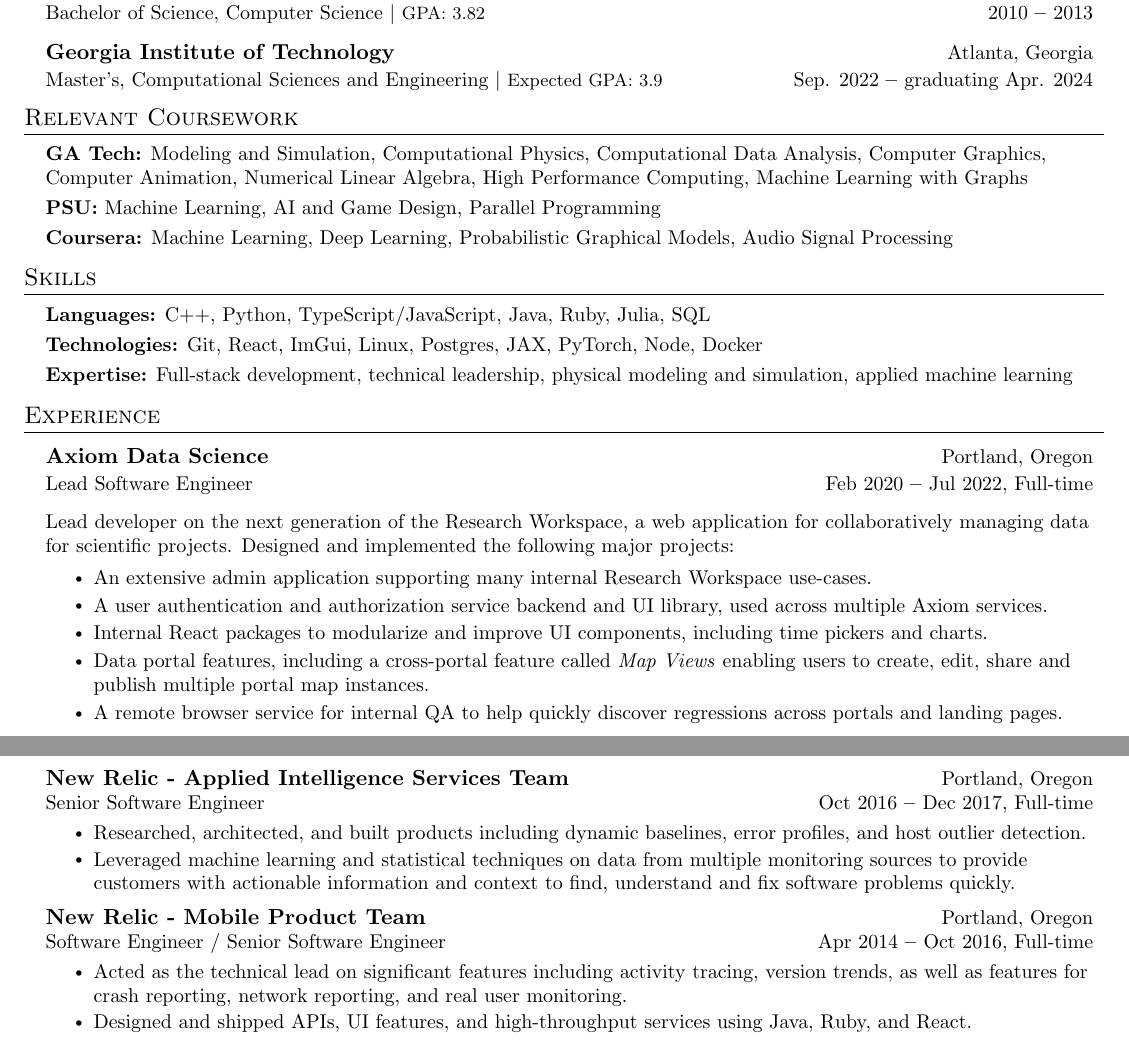
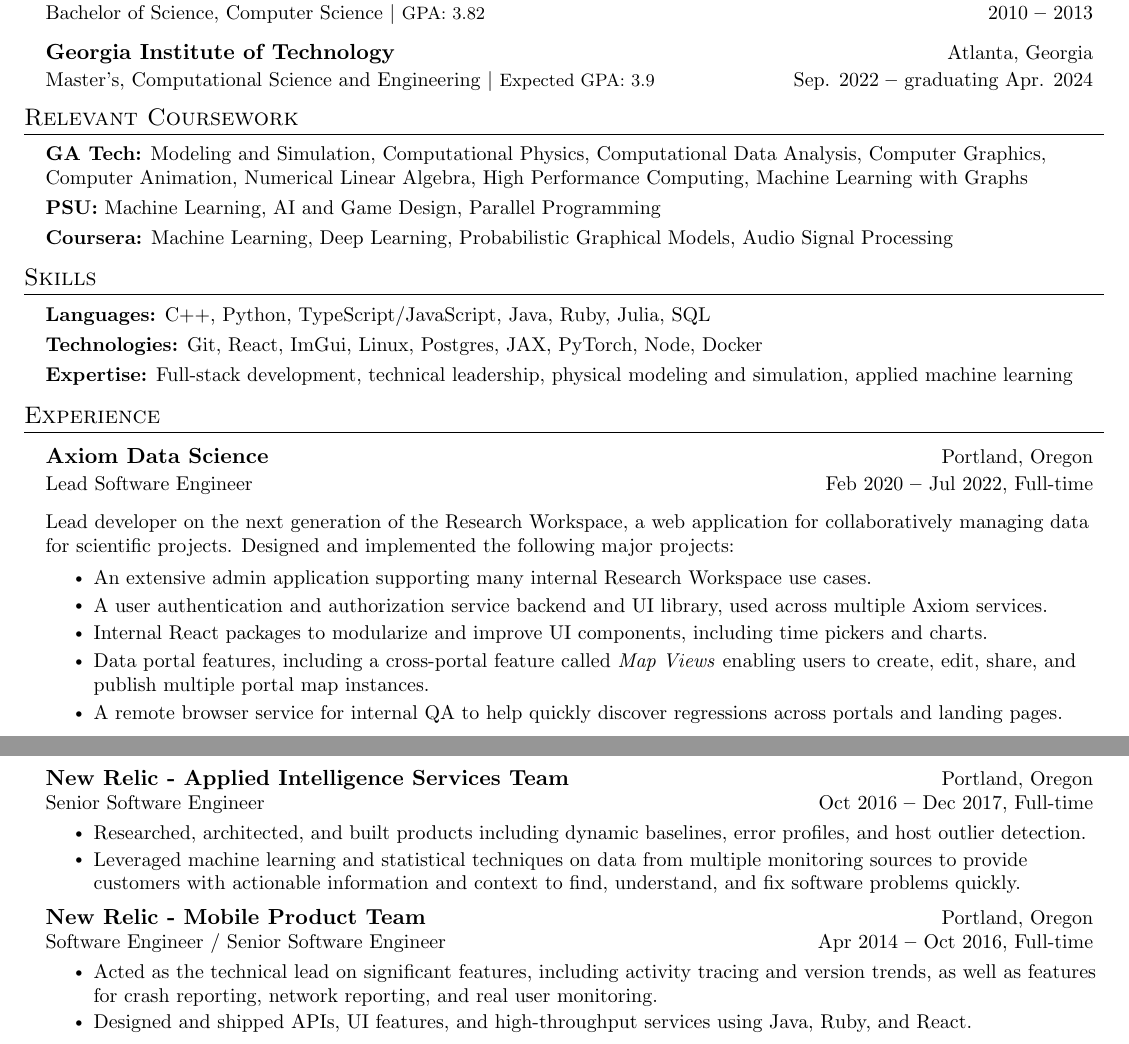
Before and after one commit to khiner/resume, a LaTeX document (main.tex): two parts of pages 1 and 2 of 2, joined at a grey line, cut so that both start at the same text. Compiled offline with pdfLaTeX.

Commit message:
Use custom shortened linkedin url (didn't know that was a thing!). Fix minor typos.

```diff
--- a/main.tex
+++ b/main.tex
@@ -122,7 +122,7 @@
       {Bachelor of Science, Computer Science $|$ \footnotesize{GPA: 3.82}}{2010 \textbf{--} 2013}{}{}
     \resumeEducationHeading
       {Georgia Institute of Technology}{Atlanta, Georgia}
-      {Master's, Computational Sciences and Engineering $|$ \footnotesize{Expected GPA: 3.9}}{Sep. 2022 \textbf{--} graduating Apr. 2024}{}{}
+      {Master's, Computational Science and Engineering $|$ \footnotesize{Expected GPA: 3.9}}{Sep. 2022 \textbf{--} graduating Apr. 2024}{}{}
   \resumeSubHeadingListEnd
 
 \section{Relevant Coursework}
@@ -154,10 +154,10 @@
         Designed and implemented the following major projects:
       }
       \resumeItemListStart
-        \resumeItem{An extensive admin application supporting many internal Research Workspace use-cases.}
+        \resumeItem{An extensive admin application supporting many internal Research Workspace use cases.}
         \resumeItem{A user authentication and authorization service backend and UI library, used across multiple Axiom services.}
         \resumeItem{Internal React packages to modularize and improve UI components, including time pickers and charts.}
-        \resumeItem{Data portal features, including a cross-portal feature called \textit{Map Views} enabling users to create, edit, share and publish multiple portal map instances.}
+        \resumeItem{Data portal features, including a cross-portal feature called \textit{Map Views} enabling users to create, edit, share, and publish multiple portal map instances.}
         \resumeItem{A remote browser service for internal QA to help quickly discover regressions across portals and landing pages.}
       \resumeItemListEnd
     \resumeSubheading
@@ -189,13 +189,13 @@
       {Senior Software Engineer}{Oct 2016 \textbf{--} Dec 2017, Full-time}
         \resumeItemListStart
           \resumeItem{Researched, architected, and built products including dynamic baselines, error profiles, and host outlier detection.}
-          \resumeItem{Leveraged machine learning and statistical techniques on data from multiple monitoring sources to provide customers with actionable information and context to find, understand and fix software problems quickly.}
+          \resumeItem{Leveraged machine learning and statistical techniques on data from multiple monitoring sources to provide customers with actionable information and context to find, understand, and fix software problems quickly.}
         \resumeItemListEnd
     \resumeSubheading
       {New Relic - Mobile Product Team}{Portland, Oregon}
       {Software Engineer / Senior Software Engineer}{Apr 2014 \textbf{--} Oct 2016, Full-time}
         \resumeItemListStart
-        \resumeItem{Acted as the technical lead on significant features including activity tracing, version trends, as well as features for crash reporting, network reporting, and real user monitoring.}
+        \resumeItem{Acted as the technical lead on significant features, including activity tracing and version trends, as well as features for crash reporting, network reporting, and real user monitoring.}
         \resumeItem{Designed and shipped APIs, UI features, and high-throughput services using Java, Ruby, and React.}
         \resumeItemListEnd
     \resumeSubheading
```
Also changed, not shown: main.pdf, main.tex (2 more changed lines).
